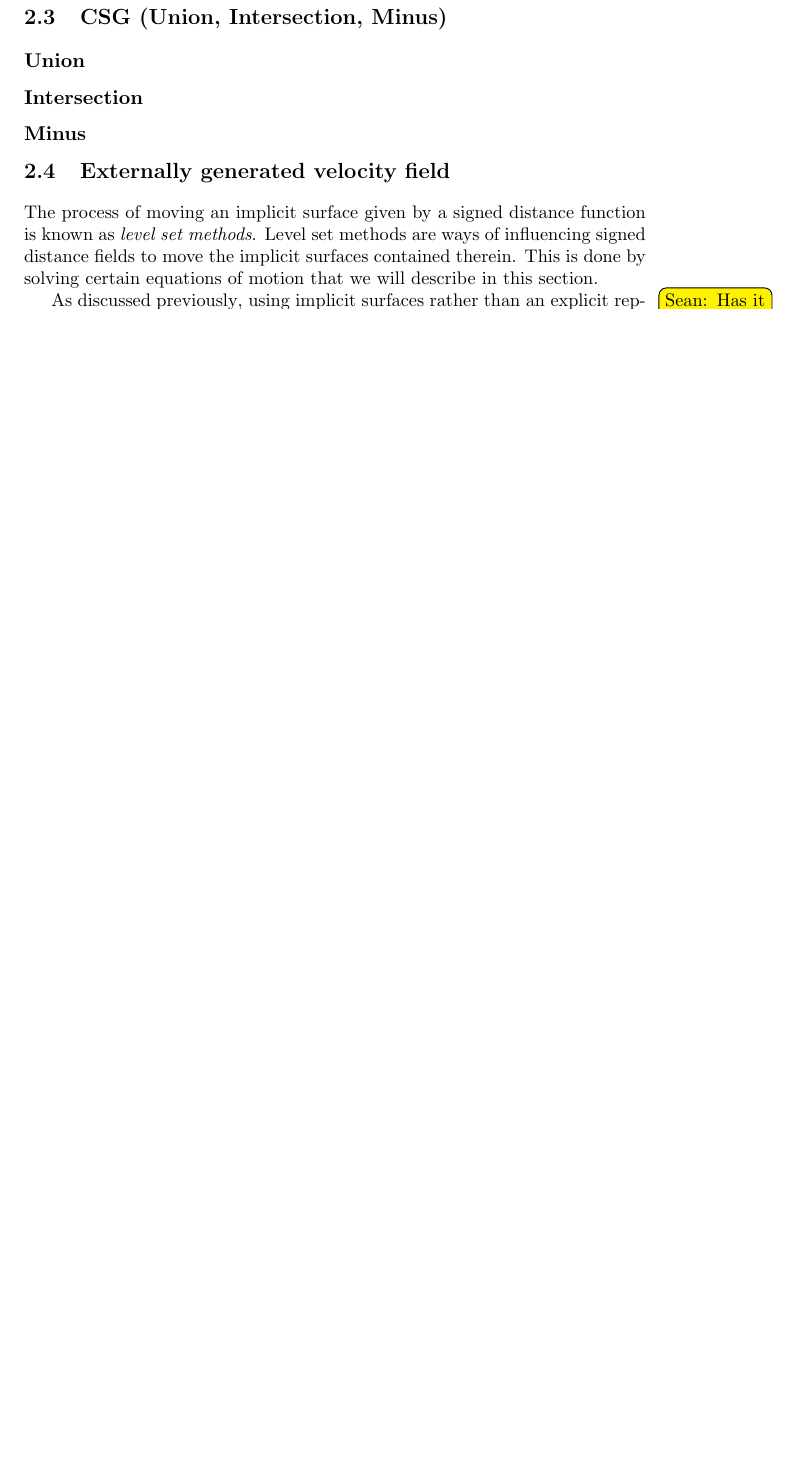
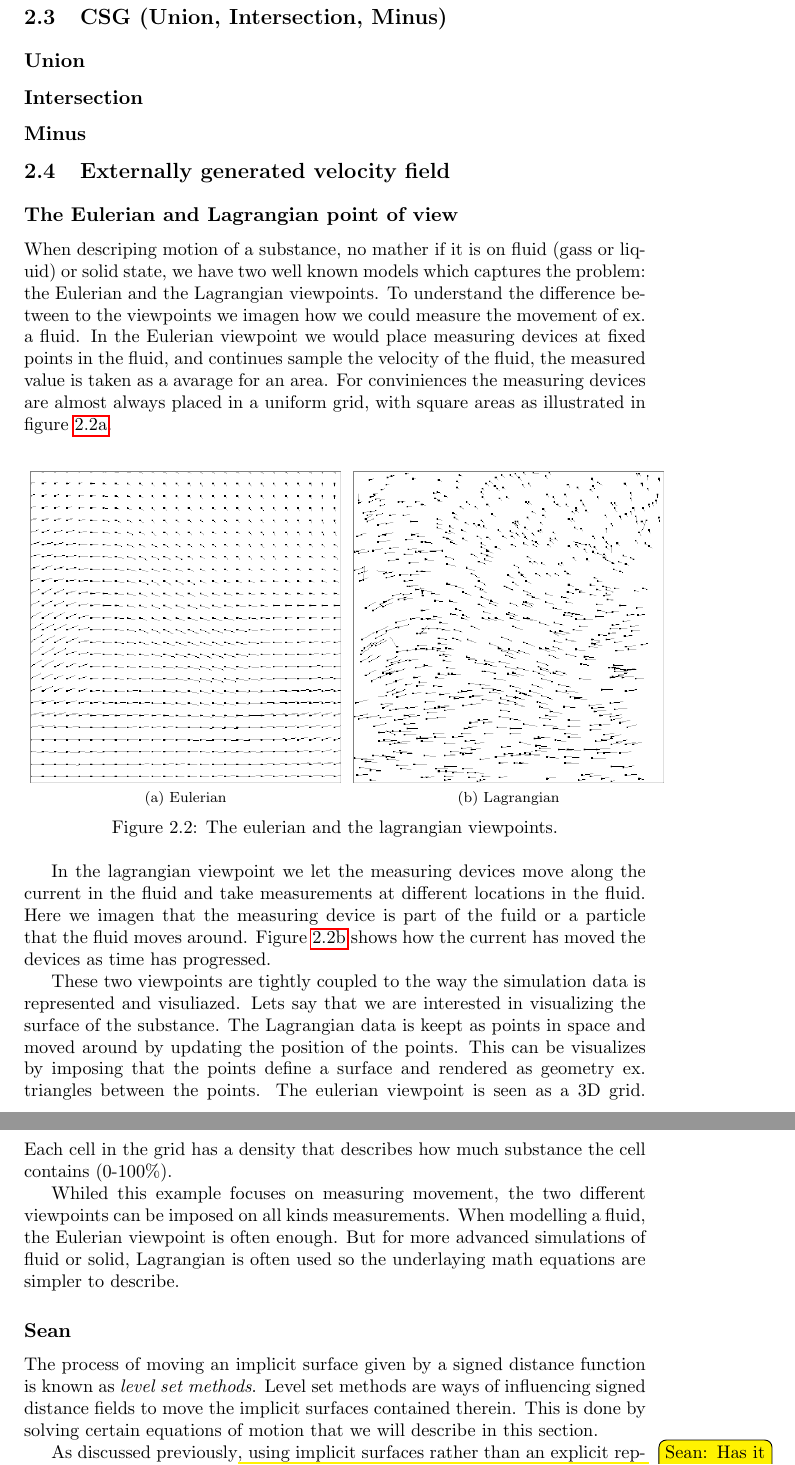
Before and after one commit to OpenEngineDK/projects-LSD, a LaTeX book (report/master.tex, which reads report/text/theory_eulerian_lagrangian.tex): part of page 12 of 21 before the commit and two parts of pages 12 and 13 of 22 after it, the two joined at a grey line, cut so that both start at the same text, the shorter picture padded with empty space. Compiled offline with pdfLaTeX.

Commit message:
added lagraian vs euler viewpoint text

```diff
--- a/report/master.tex
+++ b/report/master.tex
@@ -153,6 +153,8 @@
 \subsection{Minus}
 
 \section{Externally generated velocity field}
+\input{text/theory_eulerian_lagrangian}
+\subsection{Sean}
 \input{text/externalvelocity}
 
 \section{Motion (grow/shrink, mean-curvature, morph, CFG condition)}
--- /dev/null
+++ b/report/text/theory_eulerian_lagrangian.tex
@@ -0,0 +1,296 @@
+% -*- mode: latex; mode: auto-fill; -*-
+% -*- set-buffer-file-coding-system: utf-8; -*-
+
+\subsection{The Eulerian and Lagrangian point of view}
+% Through the report, the examples and theory will be presented in the
+% 2D .. as this is easy to visualise on paper. After each of the
+% describtions this will be extended to 3D, and all formules for the 3D
+% calculations will be explicit written so the reader knows all the
+% details which is later use to implement the simulation.
+
+When descriping motion of a substance, no mather if it is on fluid
+(gass or liquid) or solid state, we have two well known models
+which captures the problem: the Eulerian and the Lagrangian
+viewpoints. To understand the difference between to the viewpoints we
+imagen how we could measure the movement of ex. a fluid. In the Eulerian
+viewpoint we would place measuring devices at fixed points in the
+fluid, and continues sample the velocity of the fluid, the measured
+value is taken as a avarage for an area. For conviniences the
+measuring devices are almost always placed in a uniform grid, with
+square areas as illustrated in figure \ref{fig:eulerian}.
+
+\begin{figure}[h]
+  \centering
+  \subfloat[Eulerian]{
+    \includegraphics[width=0.5\textwidth]{imgs/eulerian.png}
+    \label{fig:eulerian}
+  }
+  \subfloat[Lagrangian]{
+    \includegraphics[width=0.5\textwidth]{imgs/lagrangian.png}
+    \label{fig:lagrangian}
+  }
+  \caption{The eulerian and the lagrangian viewpoints.}
+  \label{fig:eulerian-lagrangian}
+\end{figure}
+
+In the lagrangian viewpoint we let the measuring devices move along
+the current in the fluid and take measurements at different locations
+in the fluid. Here we imagen that the measuring device is part of the
+fuild or a particle that the fluid moves around. Figure
+\ref{fig:lagrangian} shows how the current has moved the devices as
+time has progressed.
+
+These two viewpoints are tightly coupled to the way the simulation data
+is represented and visuliazed. Lets say that we are interested in
+visualizing the surface of the substance.
+%
+The Lagrangian data is keept as points in space and moved around by
+updating the position of the points. This can be visualizes by
+imposing that the points define a surface and rendered as geometry
+ex. triangles between the points.
+%
+The eulerian viewpoint is seen as a 3D grid. Each cell in the grid has
+a density that describes how much substance the cell contains (0-100\%).
+
+Whiled this example focuses on measuring movement, the two different
+viewpoints can be imposed on all kinds measurements.
+%
+When modelling a fluid, the Eulerian viewpoint is often
+enough. But for more advanced simulations of fluid or solid,
+Lagrangian is often used so the underlaying math equations are simpler
+to describe.
+
+%And example of this is: When modelling ...
+
+%The are algoritmens that converts between the two viewpoints: .. . And
+%as such nothing prevents us from using both viewpoint when defining
+%the mathematically models that drives the simulation. As can be seen
+%from the conversion algorithms, this envolves a fair amount of
+%math. So to make the models more readable, it is advised to model
+%in one of the domains, and only when optimizing the formulaes for
+%performance, introduce conversions.
+
+%In all the mathematically models that are developed in this repor the
+%Lagrangian viewpoint is will be used.
+
+%ref: fluids book, michael bang figures,
+
+% \subsection{Data models}
+% In the different parts of the simulator we use two different data
+% model which are coupled tightly the the two points of view just
+% reviewed. The two data models are refered to as the vertex/primitive
+% model and the volumetric model. Each of which will now be elaborated.
+
+% \subsubsection{The Vertex/Primitive model}
+% When using the Lagragian viewpoint, we call the data model for a
+% vertex/primitive model. In this model we have a vertex pool
+% constituting which points are available, and some primitives, which
+% referes to the vertices and binds these togther.
+
+% \textbf{Primitives}
+%  Fx as triangle, quads or tetrahedras.
+
+% \subsubsection{The volumetric model}
+% When using the Euler viewpoint in 2D, vi call the grid a texture and
+% the cell for pixels. As we moves to 3D pixels are called voxels as
+% they cover a volume.
+
+% \textbf{density field}
+% The voxels has value from 0 to 1. Which is to be interpreted as the
+% procentage of solid the voxel contains.
+% \textbf{Vector fields} \url{http://en.wikipedia.org/wiki/Vector_field}
+% \textbf{Tensor fields} \url{http://en.wikipedia.org/wiki/Tensor_field}
+% \textbf{energi density field}
+% \url{http://users.powernet.co.uk/bearsoft/Field.html}
+
+% \textbf{ISO Surface (level sets)}
+% Each voxel is set to zero when it contains the surface of the solid
+% and 1 all other places. \url{http://en.wikipedia.org/wiki/Isosurface}
+
+% \textbf{distance field}
+% Nearly the same as an iso surface. That is it zero on the surface, but
+% instead of being 1 elseware, the voxels contains a value corresponding
+% to the shortests distance to the surface.
+
+% \textbf{signed distance field (SDF)}
+% A distance field, but with a sign determining if the voxel is inside or
+% outside the solid. So fx the distances inside the solid could be
+% negative, and the voxels outside could be positive.
+
+% The density field can be converted into a signed distance field or iso
+% surface and rendered using standard volume rendering techniques.
+
+% \subsubsection{Vertex/Primitive contra Volumetric}
+% For a 3D graphics framework like OpenGL or DirectX, the
+% vertex/primitive data model is the most convinient as data can be
+% mapped directly to visual output.
+% %
+% But in some situations the vertex/primitive model is not the first
+% choise. When representing the data as volumetric data the data model
+% imposes a grid structure on the data, making some thing easier to
+% do. Fx when doing collision detection the volumetric model has
+% advantages.
+
+% \subsection{Getting geometry input data}
+
+% \subsubsection{X-ray images}
+% The main source of surface and body (geometry) data comes from 3D X-ray
+% image scans. X-ray images are volumetric data in black and white where
+% each voxel has a value which describes the density in that voxel.
+% When taking an X-ray image of bones or teeth, X-ray pulses are
+% shot through the body with radiographic film behind. The bones or
+% teeth absorb the most photons by the photoelectric process, because
+% they are more electron-dense. The X-rays that do not get absorbed turn
+% the photographic film from white to black, leaving a white shadow of
+% bones and teeth on the film.
+
+% \subsubsection{Segmentation}
+% Patients are scanned and the dentist or other personal prepare
+% the X-ray images for simulation by segmenting out the tooth that is to
+% be operated upon in the simulator. As an example the segmentation can
+% be done in the software ITK-Snap as showen in figure
+% \ref{fig:itk-snap}, in the figure the red tooth has been segmented by
+% first applying an automatic segmentation algorithm and afterwards rofly
+% adapted by hand. The tooth segmented with green, has only been
+% automaticly segmented, which also shows as the segmentation flows into
+% the tooth next to it.
+
+% \begin{figure}[H]
+%   \centering
+%   \includegraphics[width=14cm]{./images/itk-snap.png}
+%   \caption{Segmentation in ITK-Snap.}
+%   \label{fig:itk-snap}
+% \end{figure}
+
+% After the segmentation has taken place, the 3D image is exported, into
+% a unsigned byte density field where voxels in the model (maked as red
+% in the figure) get value 255, and voxels outside the model are set to
+% 0. A guide of how to use ITK-Snap is provide in appendix \ref{guide:itk-snap}.
+
+% \section{The simulator parts}
+% The full simulator is made up of several different part or sub
+% simulators. Each of the sub simulators does different things, and must
+% therefore be designed specifictly for the job they need to handle. As
+% mentioned in the introduction, we have identified the following
+% different sub simulators. Now is that time to specify what they do and
+% how we think it can be done.
+
+% \subsection{Cutting tissue}
+% As in: Virtual Reality
+% Heart\footnote{\url{http://www.systematic.dk/om+os/innovation}}. I
+% vertex based model and tools like knife and tweezers.
+
+% \begin{figure}[H]
+%   \centering
+%   \includegraphics[width=14cm]{./images/heart-sim.png}
+%   \caption{Screenshot from: The Heart Simulator.}
+%   \label{fig:heart-sim}
+% \end{figure}
+
+% Picture from: \url{http://www.jespermosegaard.dk/Projects}
+
+% \url{http://www.alexandra.dk/nyhedsbrev/to/05/november05/status_cavi.htm}
+% \url{http://www.cavi.dk/projects/surgical_simulation.php}
+% \url{http://www.daimi.au.dk/~mosegard/medVisSim/}
+% \url{http://cg.alexandra.dk/2009/04/30/simulation-of-congenital-heart-surgery/}
+% \url{http://www.daimi.au.dk/~cfpc/projects/cadiovas/cadiovas_summary.htm}
+
+% \subsection{Dividing into smaller pieces}
+% This job, has two distinct sub simulators, one for drilling and on for
+% breaking. It has been divide this way, as the drilling is easiest done
+% on a volumetric data model while the breaking is done using linear
+% elastic model which are based on deforming the body making a vertex
+% model more preferable.
+
+% \subsubsection{Drilling}
+% As the tooth have been segmented and exported from itk-snap, this data
+% can be used directly in this sub simultor.
+% %
+% Drillng as done in the The Visible Ear
+% Simulator\footnote{\url{http://www.alexandra.dk/ves/}}, are done
+% directly on volumetric data. It works by simulating the drill head as
+% a sphere, and when rotation the simulator modifies the voxels by
+% removing material where the sphere are located.
+
+% A possibility is to base the hardness of the material on the intensities
+% of the material from the X-ray images.
+
+% \begin{figure}[H]
+%   \centering
+%   \includegraphics[width=14cm]{./images/ear-sim.png}
+%   \caption{Screenshot from: The Visible Ear Simulator.}
+%   \label{fig:ear-sim}
+% \end{figure}
+
+% Picture taken from:
+% \url{http://cg.alexandra.dk/category/visible-ear-simulator/}.
+
+% To visualize the data, standard volumetric rendering techniques like
+% ray tracing \ref{ray_tracing} or photon mapping \ref{photon_mapping}
+% can be imployed. This is also what is done in The Visivle Ear
+% Simulator.
+
+% As all these techniques are implemented and used in The Visible Ear
+% Simulator we can say for surtant that this is possible to simulate in
+% real-time. But it is only possible because we do not need voxel models
+% of the same magnitude as used in the ears simulator.
+
+% \subsubsection{Breaking the tooth}
+% As this sub simulator is the main topic of the thesis, it will be
+% fulle described in the rest of the thesis. But to have an idear of
+% what is to come this sub simulator models the tooth as a stiff
+% material and tools for breaking the tooth are provided to the
+% user. The model of the tooth uses triangles to model the surface
+% and tetrahedrons for the body. We use the physics based elasticity
+% theory and the finite element method to model deformation and
+% energi. Lastly we employ fracture mechanics to model fracturing of the
+% tooth when the energi raises above a limit defined for the material.
+
+% \subsection{Removing pieces}
+% This sub simulation is the least demanding simulation as all models
+% in the sceen can be treated as ridig bodys, that is they cannot
+% undergo deformation or other forms of modifications. They can only be
+% move and rotated. So that main thing in this simulator is collision
+% detection, which can be done naive on the GPU in real-time. The
+% collision detection and tools needed here are very simulare to what is
+% used in the heart simulation, and we are positive that this sub
+% simulator will not be a problem to implement.
+
+% \subsection{Stitching tissue}
+% todo...
+
+% \section{Binding the sub simulators together}
+% Because the different sub simulator use different data models, we need
+% to have a way of converting between the data models
+
+% \subsection{Converting from Vertex/Primitive to Volumetric data}
+% This convertion can be done by a algorithm known as flood filling.
+% But to be able to use this algorithm the input model needs to be
+% waterproof, meaning that the geometry must define a complete surface
+% without any holes. A guide of how to do this convertion is provide in
+% appendix \ref{guide:floodfilling}.
+
+% \textbf{Generating Signed Distance Fields From Triangle Meshes}
+% \url{http://citeseerx.ist.psu.edu/viewdoc/download?doi=10.1.1.111.6331&rep=rep1&type=pdf}
+
+% \subsection{Converting from Volumetric to Vertex/Primitive data}
+% This convertion can be done by a algorithm known as iso stuffing. ISO
+% surface stuffing take a ISO surface as input, so to convert our
+% density field we need to convert it to a ISO surface. A guide of how
+% to do the density field to ISO surface converting and doing the ISO
+% surface stuffing is provide in appendix \ref{guide:isosurfacestuffing}.
+
+% \section{Hardware setup}
+% Computer with monitor for visualisation, and some kind og haptic
+% device for interacting with the simulator.
+
+% \subsection{Haptic feedback}
+
+% \begin{figure}[H]
+%   \centering
+%   \includegraphics[width=14cm]{./images/haptic_feedback.png}
+%   \caption{Haptic feedback.}
+%   \label{fig:haptic-feedback}
+% \end{figure}
+
+% \url{http://www.hjerteforeningen.dk/sw69890.asp}
```
Also changed, not shown: report/imgs/eulerian.png (added), report/imgs/lagrangian.png (added).
